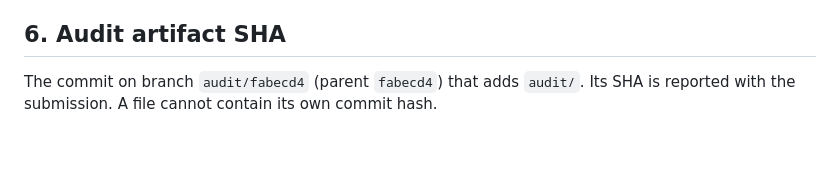
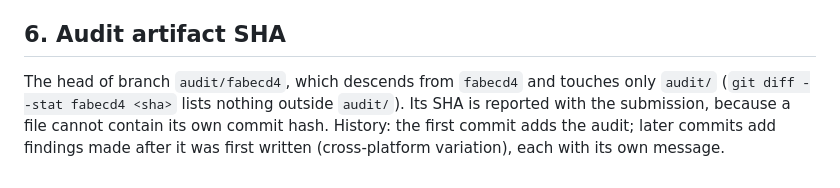
Before and after one commit to Ilan-07/wc2026, a Markdown page: audit/AUDIT.md, the part around the change. GitHub-like rendering; blank space fills up the shorter version.

Commit message:
Audit: describe the artifact SHA as the branch head
Co-Authored-By: Claude Opus 5.5 <noreply@anthropic.com>

```diff
--- a/audit/AUDIT.md
+++ b/audit/AUDIT.md
@@ -163,5 +163,7 @@ Other gaps noted but not pursued: README says "123 tests", the CI comment says 1
 
 ## 6. Audit artifact SHA
 
-The commit on branch `audit/fabecd4` (parent `fabecd4`) that adds `audit/`. Its SHA is reported with
-the submission. A file cannot contain its own commit hash.
+The head of branch `audit/fabecd4`, which descends from `fabecd4` and touches only `audit/`
+(`git diff --stat fabecd4 <sha>` lists nothing outside `audit/`). Its SHA is reported with the submission,
+because a file cannot contain its own commit hash. History: the first commit adds the audit; later commits
+add findings made after it was first written (cross-platform variation), each with its own message.
```
